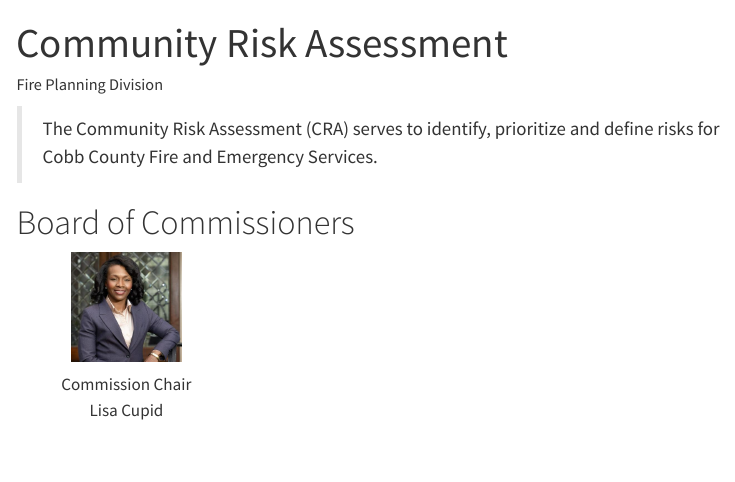
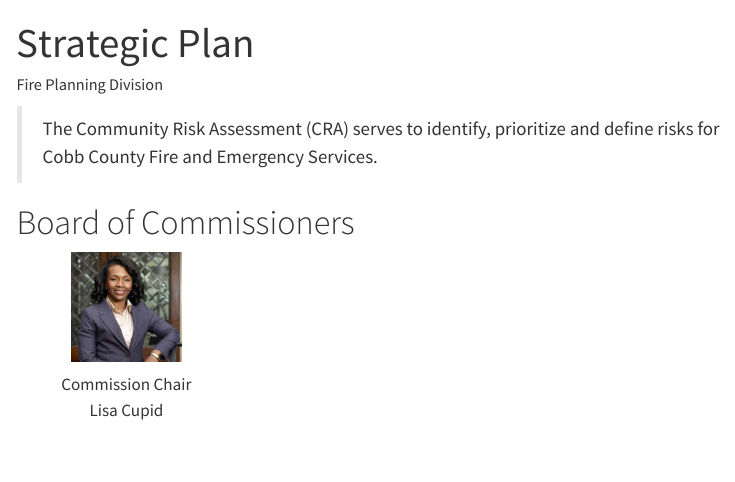
Before and after one commit to ccfes-planning-division/strategic_plan, a Quarto document (index.qmd): the page in a window 1100 px wide, from its top. Rendered offline with R 4.5, knitr and Pandoc in place of Quarto, with nearby package versions; some code elsewhere in the file could not run offline; menus at the side of the page are left out.

Commit message:
re-rendered the site

```diff
--- a/index.qmd
+++ b/index.qmd
@@ -1,5 +1,5 @@
 ---
-title: "Community Risk Assessment"
+title: "Strategic Plan"
 author: "Fire Planning Division"
 filters:
   - shinylive
```
Also changed, not shown: docs/search.json, 4 other files.
